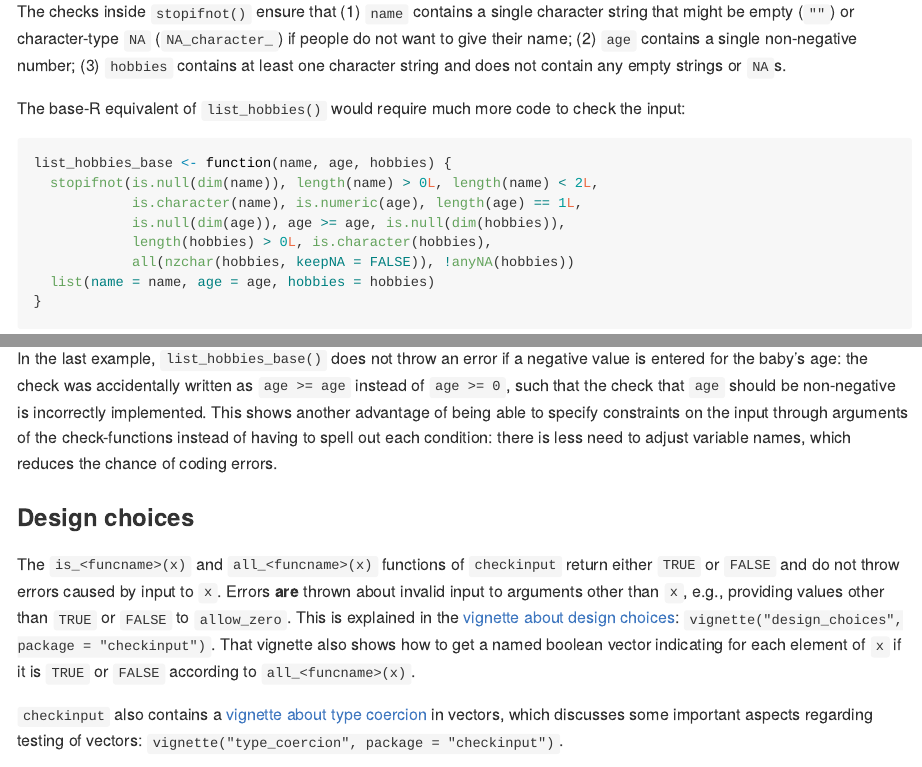
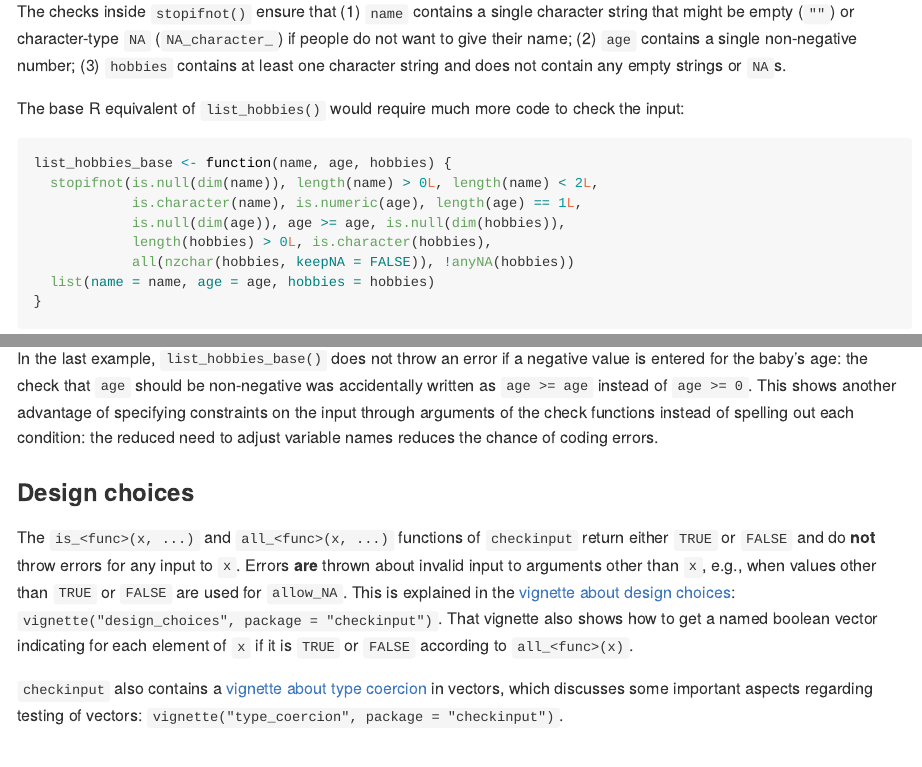
Before and after one commit to JesseAlderliesten/checkinput, an R Markdown document (README.Rmd): the page in a window 1100 px wide, from 1060 px down, and a second part further down, joined at a grey line. The pictures show the output file README.md that the author committed with the source, drawn offline in the style of GitHub; badge pictures from the web are left out.

Commit message:
Stylistic update. Align with vignette text.

````diff
--- a/README.Rmd
+++ b/README.Rmd
@@ -71,7 +71,7 @@ character string that might be empty (`""`) or character-type `NA`
 single non-negative number; (3) `hobbies` contains at least one character string
 and does not contain any empty strings or `NA`s.
 
-The base-R equivalent of `list_hobbies()` would require much more code to check
+The base R equivalent of `list_hobbies()` would require much more code to check
 the input:
 
 ```{r}
@@ -111,22 +111,22 @@ try(list_hobbies_base(name = "", age = -1, hobbies = hobbies_baby))
 ```
 
 In the last example, `list_hobbies_base()` does not throw an error if a negative
-value is entered for the baby's age: the check was accidentally written as
-`age >= age` instead of `age >= 0`, such that the check that `age` should be
-non-negative is incorrectly implemented. This shows another advantage of being
-able to specify constraints on the input through arguments of the
-check-functions instead of having to spell out each condition: there is less
-need to adjust variable names, which reduces the chance of coding errors.
+value is entered for the baby's age: the check that `age` should be non-negative
+was accidentally written as `age >= age` instead of `age >= 0`. This shows
+another advantage of specifying constraints on the input through arguments of
+the check functions instead of spelling out each condition: the reduced need to
+adjust variable names reduces the chance of coding errors.
 
 ### Design choices
-The `is_<funcname>(x)` and `all_<funcname>(x)` functions of `checkinput` return
-either `TRUE` or `FALSE` and do not throw errors caused by input to `x`. Errors
-**are** thrown about invalid input to arguments other than `x`, e.g., providing
-values other than `TRUE` or `FALSE` to `allow_zero`. This is explained in the
+The `is_<func>(x, ...)` and `all_<func>(x, ...)` functions of `checkinput`
+return either `TRUE` or `FALSE` and do **not** throw errors for any input to `x`.
+Errors **are** thrown about invalid input to arguments other than `x`, e.g.,
+when values other than `TRUE` or `FALSE` are used for `allow_NA`. This is
+explained in the
 [vignette about design choices](https://jessealderliesten.github.io/checkinput/articles/design_choices.html):
 `vignette("design_choices", package = "checkinput")`. That vignette also shows
 how to get a named boolean vector indicating for each element of `x` if it is
-`TRUE` or `FALSE` according to `all_<funcname>(x)`.
+`TRUE` or `FALSE` according to `all_<func>(x)`.
 
 `checkinput` also contains a
 [vignette about type coercion](https://jessealderliesten.github.io/checkinput/articles/type_coercion.html)
````
Also changed, not shown: README.md.
